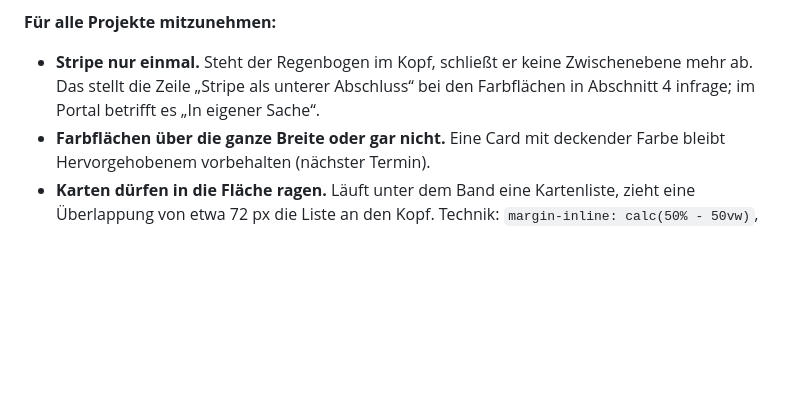
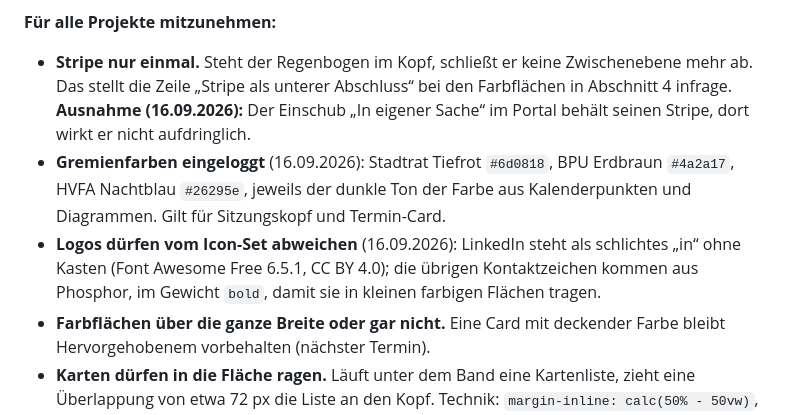
Before and after one commit to bagruber/moosburg-design, a Markdown page: docs/formsprache/ENTSCHEIDUNGEN.md, the part around the change. GitHub-like rendering; blank space fills up the shorter version.

Commit message:
Formsprache: Gremienfarben eingeloggt, Stripe im Portal-Einschub bleibt, Logos duerfen abweichen

```diff
--- a/docs/formsprache/ENTSCHEIDUNGEN.md
+++ b/docs/formsprache/ENTSCHEIDUNGEN.md
@@ -389,7 +389,16 @@ moosburg-eu (council ist nachgezogen, das Portal noch nicht).
 
 - **Stripe nur einmal.** Steht der Regenbogen im Kopf, schließt er keine
   Zwischenebene mehr ab. Das stellt die Zeile „Stripe als unterer Abschluss“ bei
-  den Farbflächen in Abschnitt 4 infrage; im Portal betrifft es „In eigener Sache“.
+  den Farbflächen in Abschnitt 4 infrage. **Ausnahme (16.09.2026):** Der Einschub
+  „In eigener Sache“ im Portal behält seinen Stripe, dort wirkt er nicht
+  aufdringlich.
+- **Gremienfarben eingeloggt** (16.09.2026): Stadtrat Tiefrot `#6d0818`, BPU
+  Erdbraun `#4a2a17`, HVFA Nachtblau `#26295e`, jeweils der dunkle Ton der Farbe
+  aus Kalenderpunkten und Diagrammen. Gilt für Sitzungskopf und Termin-Card.
+- **Logos dürfen vom Icon-Set abweichen** (16.09.2026): LinkedIn steht als
+  schlichtes „in“ ohne Kasten (Font Awesome Free 6.5.1, CC BY 4.0); die übrigen
+  Kontaktzeichen kommen aus Phosphor, im Gewicht `bold`, damit sie in kleinen
+  farbigen Flächen tragen.
 - **Farbflächen über die ganze Breite oder gar nicht.** Eine Card mit deckender
   Farbe bleibt Hervorgehobenem vorbehalten (nächster Termin).
 - **Karten dürfen in die Fläche ragen.** Läuft unter dem Band eine Kartenliste,
```
